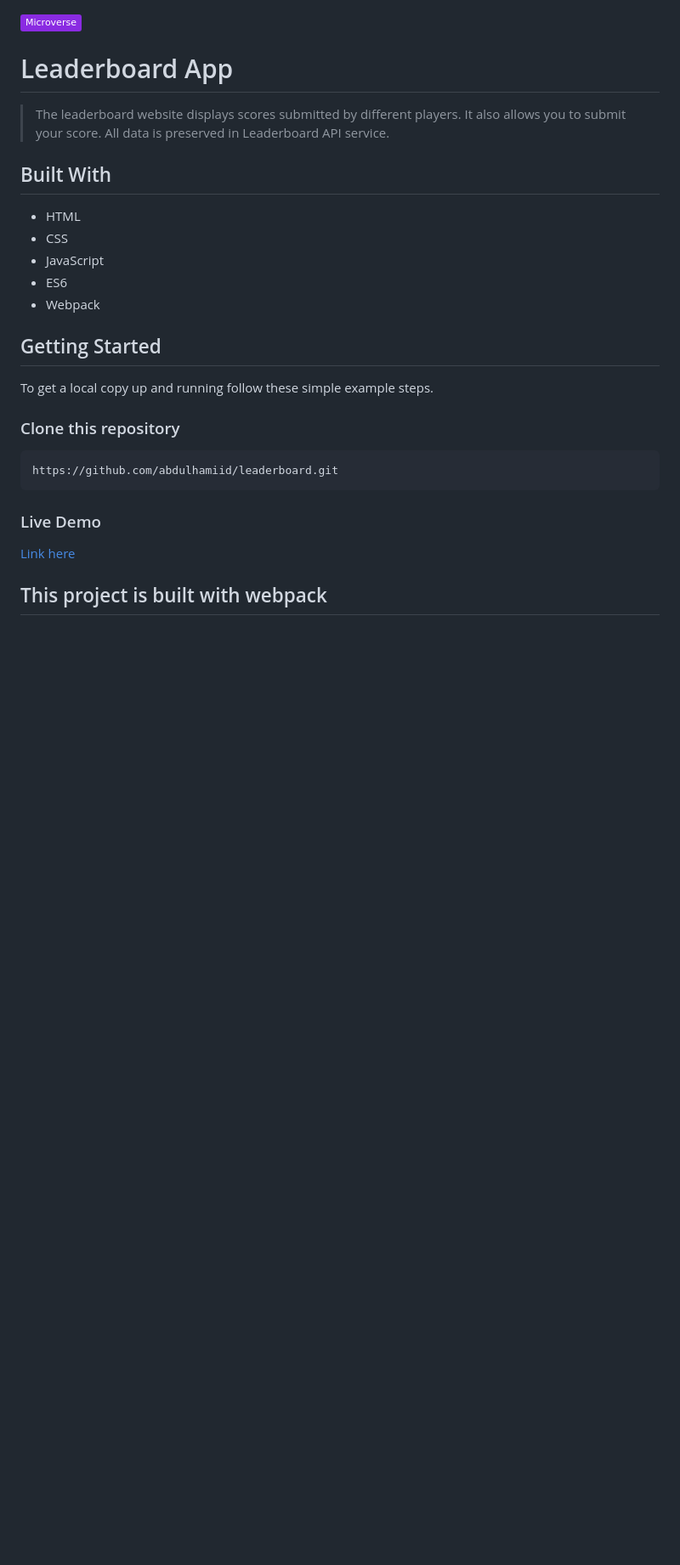
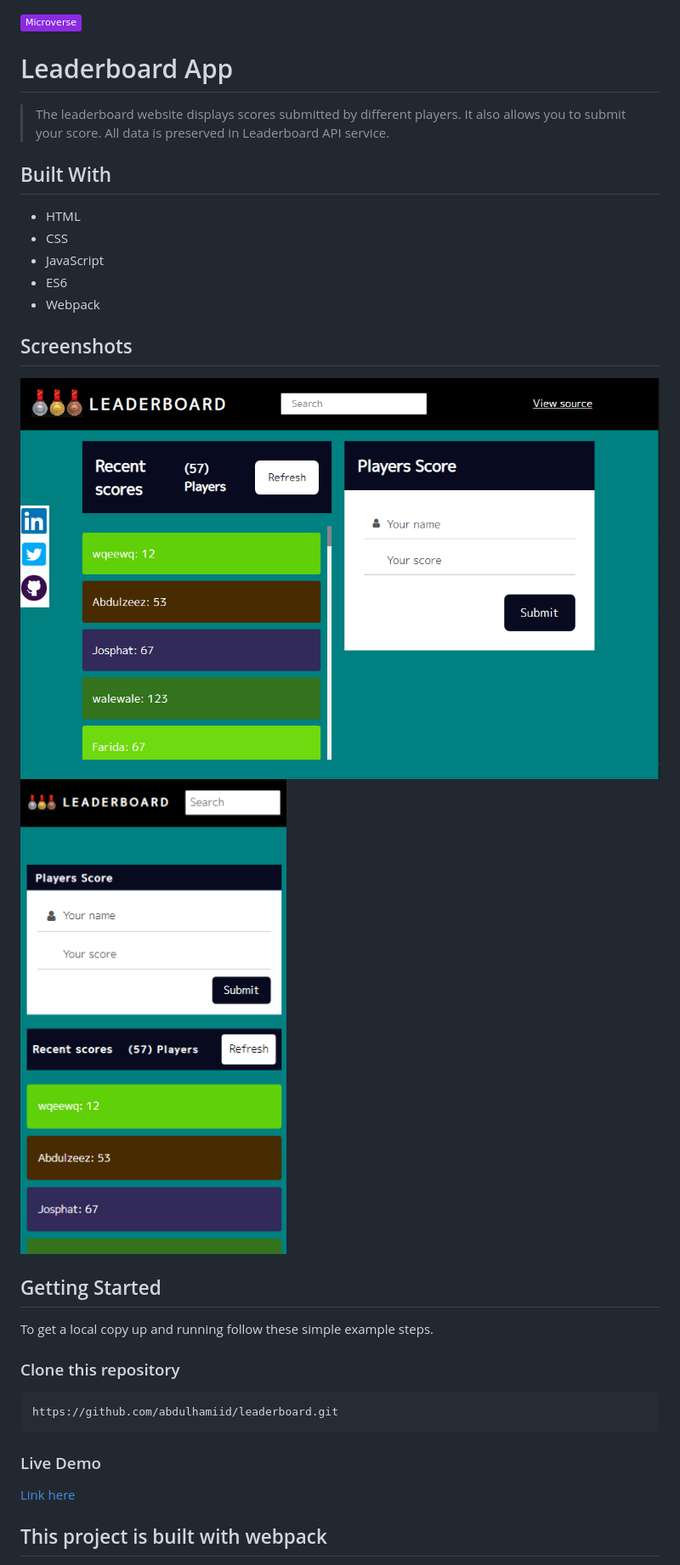
Before and after one commit to abdulhamiid/leaderboard, a Markdown page: README.md, the part around the change. Shown: that part at 85% size. Rendered like a GitHub page; pictures changed too: img/home.PNG (added), img/mobile.PNG (added); badges without logos; blank space fills up the shorter version.

Commit message:
Add project screenshot

```diff
--- a/README.md
+++ b/README.md
@@ -13,7 +13,9 @@
 - ES6
 - Webpack
 
-
+## Screenshots
+![screenshot](./img/home.PNG)
+![screenshot](./img/mobile.PNG)
 ## Getting Started
 
 To get a local copy up and running follow these simple example steps.
```
